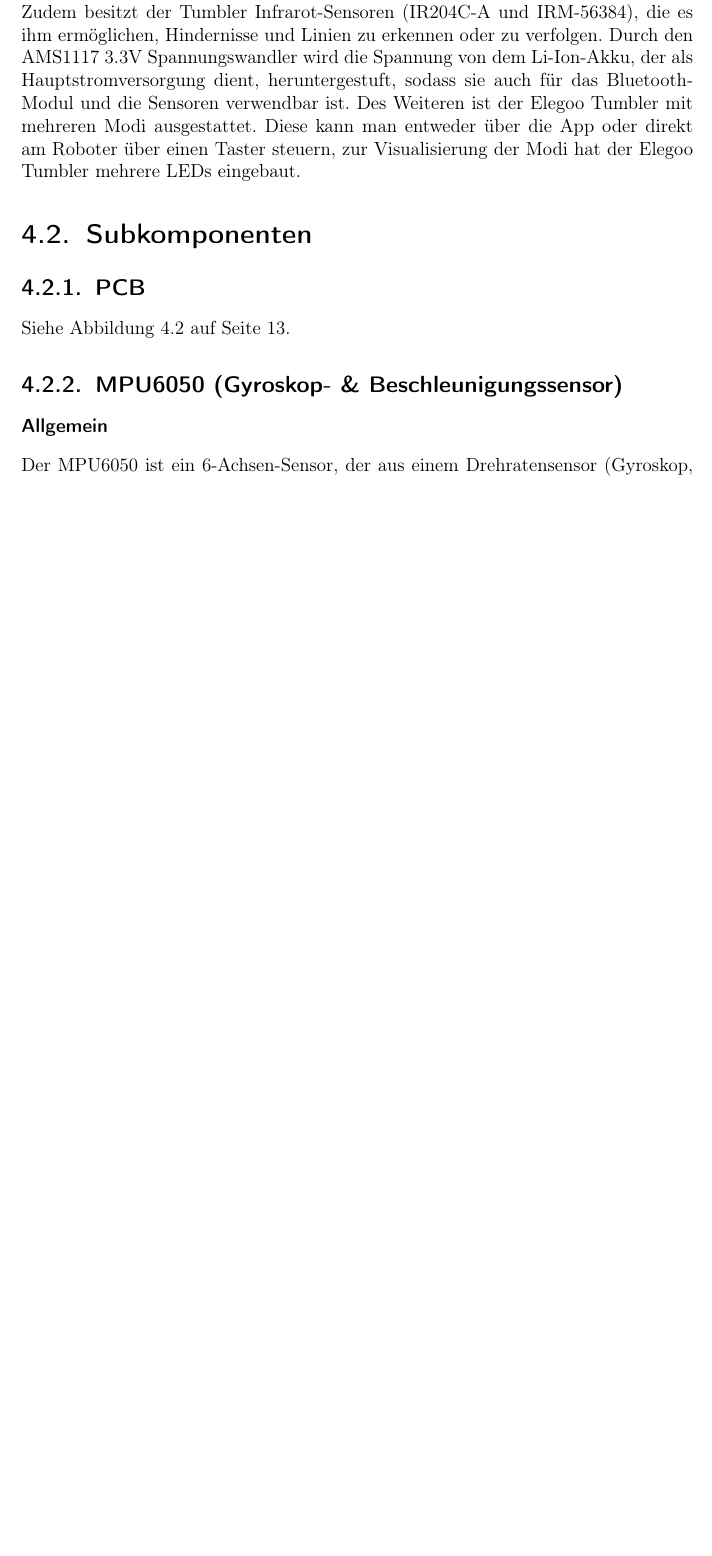
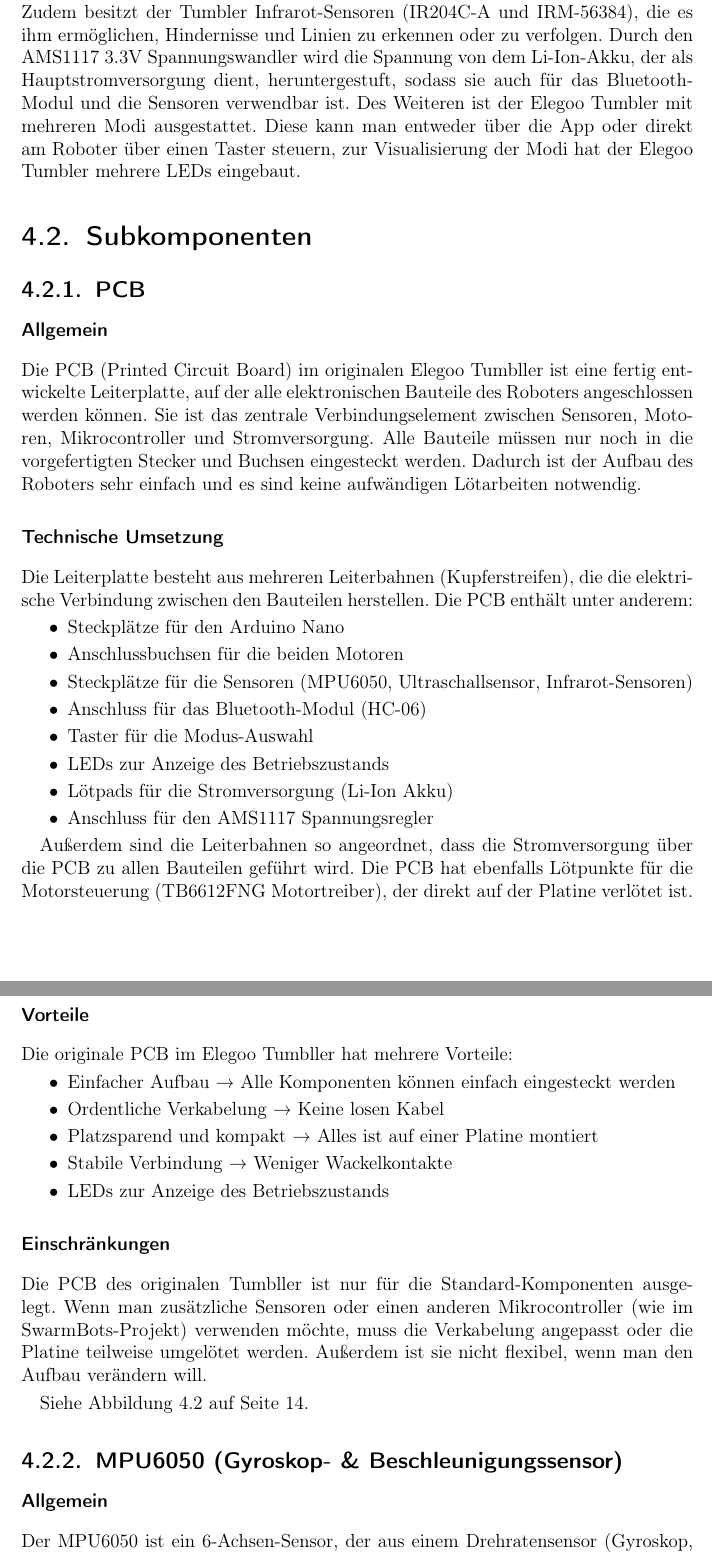
Before and after one commit to LenderSchlender/SwarmBots, a LaTeX thesis (diplomarbeit/2425_DA_SwarmBots.tex, which reads diplomarbeit/Hardware.tex): part of page 17 of 69 before the commit and two parts of pages 17 and 18 of 70 after it, the two joined at a grey line, cut so that both start at the same text, the shorter picture padded with empty space. Compiled offline with pdfLaTeX.

Commit message:
pcb erweitert

```diff
--- a/diplomarbeit/Hardware.tex
+++ b/diplomarbeit/Hardware.tex
@@ -38,6 +38,44 @@
 \label{subsec:subkomponenten}
 %
 \subsection{PCB}
+%
+\subsubsection{Allgemein}
+Die PCB (Printed Circuit Board) im originalen Elegoo Tumbller ist eine fertig entwickelte Leiterplatte, auf der alle elektronischen Bauteile des Roboters angeschlossen werden können.
+Sie ist das zentrale Verbindungselement zwischen Sensoren, Motoren, Mikrocontroller und Stromversorgung.
+Alle Bauteile müssen nur noch in die vorgefertigten Stecker und Buchsen eingesteckt werden. Dadurch ist der Aufbau des Roboters sehr einfach und es sind keine aufwändigen Lötarbeiten notwendig.
+\subsubsection{Technische Umsetzung}
+Die Leiterplatte besteht aus mehreren Leiterbahnen (Kupferstreifen), die die elektrische Verbindung zwischen den Bauteilen herstellen.
+Die PCB enthält unter anderem:
+\begin{itemize}
+    \item Steckplätze für den Arduino Nano
+    \item Anschlussbuchsen für die beiden Motoren
+    \item Steckplätze für die Sensoren (MPU6050, Ultraschallsensor, Infrarot-Sensoren)
+    \item Anschluss für das Bluetooth-Modul (HC-06)
+    \item Taster für die Modus-Auswahl
+    \item LEDs zur Anzeige des Betriebszustands
+    \item Lötpads für die Stromversorgung (Li-Ion Akku)
+    \item Anschluss für den AMS1117 Spannungsregler
+\end{itemize}
+
+Außerdem sind die Leiterbahnen so angeordnet, dass die Stromversorgung über die PCB zu allen Bauteilen geführt wird.
+Die PCB hat ebenfalls Lötpunkte für die Motorsteuerung (TB6612FNG Motortreiber), der direkt auf der Platine verlötet ist.
+\subsubsection{Vorteile}
+Die originale PCB im Elegoo Tumbller hat mehrere Vorteile:
+\begin{itemize}
+    \item Einfacher Aufbau → Alle Komponenten können einfach eingesteckt werden
+    \item Ordentliche Verkabelung → Keine losen Kabel
+    \item Platzsparend und kompakt → Alles ist auf einer Platine montiert
+    \item Stabile Verbindung → Weniger Wackelkontakte
+    \item LEDs zur Anzeige des Betriebszustands
+\end{itemize}
+
+\subsubsection{Einschränkungen}
+
+Die PCB des originalen Tumbller ist nur für die Standard-Komponenten ausgelegt.
+Wenn man zusätzliche Sensoren oder einen anderen Mikrocontroller (wie im SwarmBots-Projekt) verwenden möchte, muss die Verkabelung angepasst oder die Platine teilweise umgelötet werden.
+Außerdem ist sie nicht flexibel, wenn man den Aufbau verändern will.
+
+%
 Siehe Abbildung \ref{fig:elegoo_tumbller_original_circuit} auf Seite \pageref{fig:elegoo_tumbller_original_circuit}.
 %
 \begin{sidewaysfigure}
```
